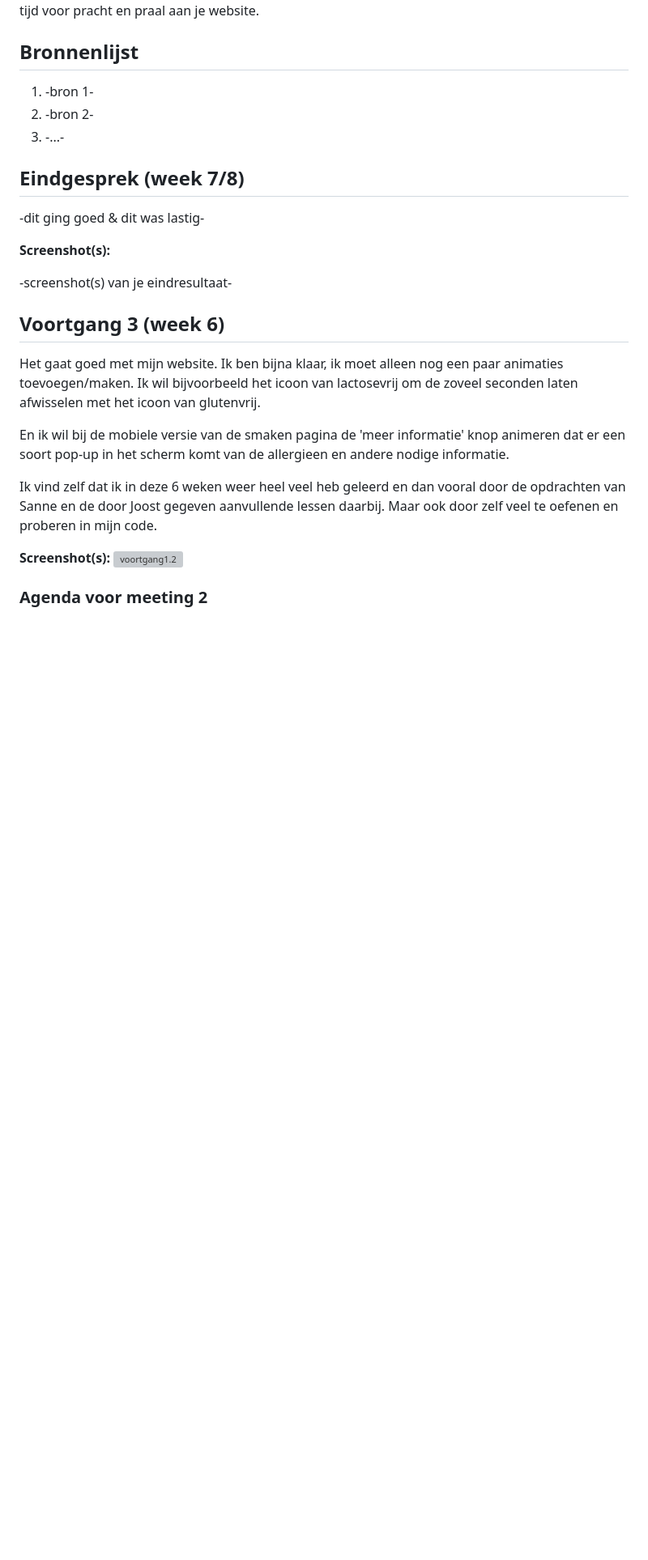
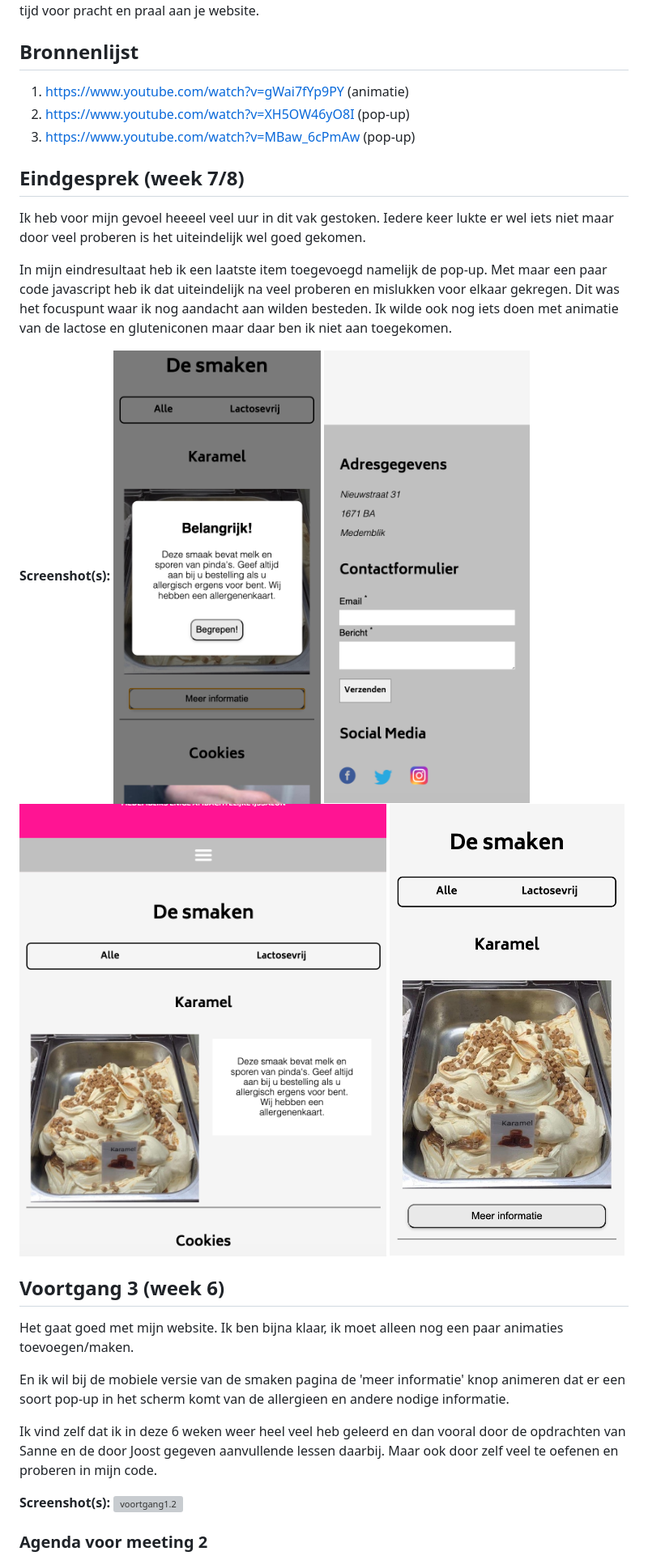
Before and after one commit to tessa-versteeg/websiteblokweb, a Markdown page: readme.md, the part around the change printed below. Shown: that part at 81% size. GitHub-like rendering; pictures changed too: images/voortgang/voortgangeind.png (added), images/voortgang/voortgangeind1.png (added), images/voortgang/voortgangeind2.png (added); blank space fills up the shorter version; grey boxes are pictures that could not be loaded.

```diff
--- a/readme.md
+++ b/readme.md
@@ -6,25 +6,29 @@ Markdown cheat cheet: [Hulp bij het schrijven van Markdown](https://github.com/a
 
 
 ## Bronnenlijst
-1. -bron 1-
-2. -bron 2-
-3. -...-
+1. https://www.youtube.com/watch?v=gWai7fYp9PY (animatie)
+2. https://www.youtube.com/watch?v=XH5OW46yO8I (pop-up)
+3. https://www.youtube.com/watch?v=MBaw_6cPmAw (pop-up)
 
 
 
 ## Eindgesprek (week 7/8)
 
--dit ging goed & dit was lastig-
+Ik heb voor mijn gevoel heeeel veel uur in dit vak gestoken. Iedere keer lukte er wel iets niet maar door veel proberen is het uiteindelijk wel goed gekomen.
+
+In mijn eindresultaat heb ik een laatste item toegevoegd namelijk de pop-up. Met maar een paar code javascript heb ik dat uiteindelijk na veel proberen en mislukken voor elkaar gekregen. Dit was het focuspunt waar ik nog aandacht aan wilden besteden. Ik wilde ook nog iets doen met animatie van de lactose en gluteniconen maar daar ben ik niet aan toegekomen.
 
 **Screenshot(s):**
-
--screenshot(s) van je eindresultaat-
+![voortgangeind](images/voortgang/voortgangeind.png)
+![voortgangeind1](images/voortgang/voortgangeind1.png)
+![voortgangeind2](images/voortgang/voortgangeind2.png)
+![voortgangeind3](images/voortgang/voortgangeind3.png)
 
 
 
 ## Voortgang 3 (week 6)
 
-Het gaat goed met mijn website. Ik ben bijna klaar, ik moet alleen nog een paar animaties toevoegen/maken. Ik wil bijvoorbeeld het icoon van lactosevrij om de zoveel seconden laten afwisselen met het icoon van glutenvrij.
+Het gaat goed met mijn website. Ik ben bijna klaar, ik moet alleen nog een paar animaties toevoegen/maken.
 
 En ik wil bij de mobiele versie van de smaken pagina de 'meer informatie' knop animeren dat er een soort pop-up in het scherm komt van de allergieen en andere nodige informatie.
 
```
Also changed, not shown: other parts of readme.md (+1 -1 lines), 5 other files.
